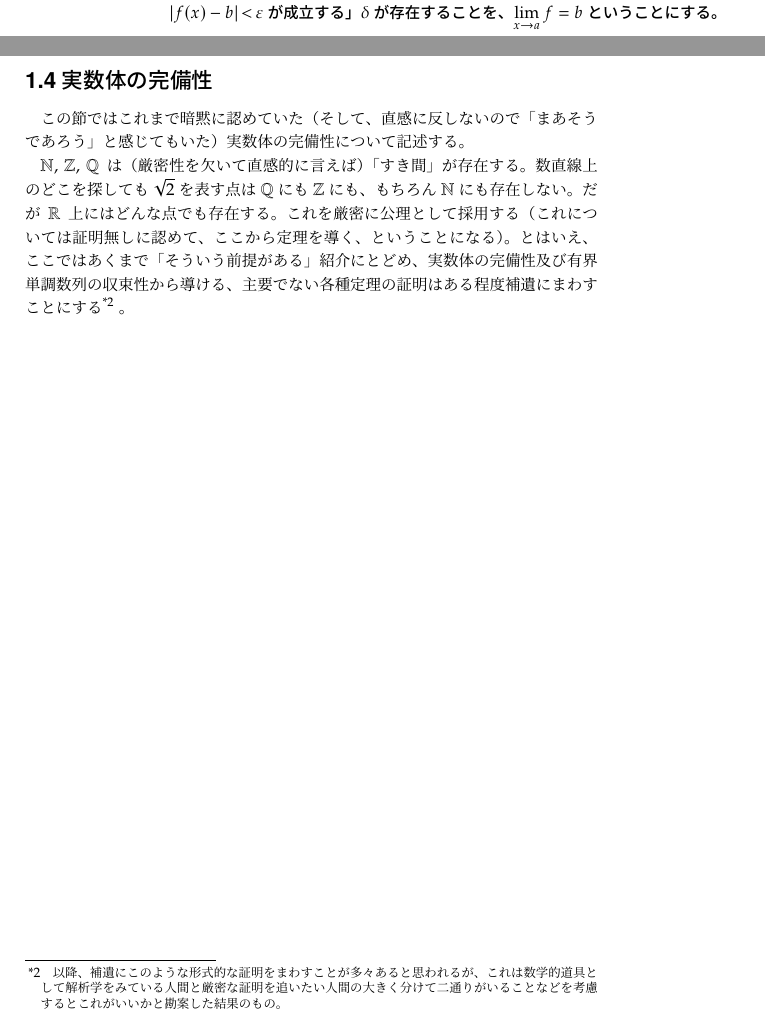
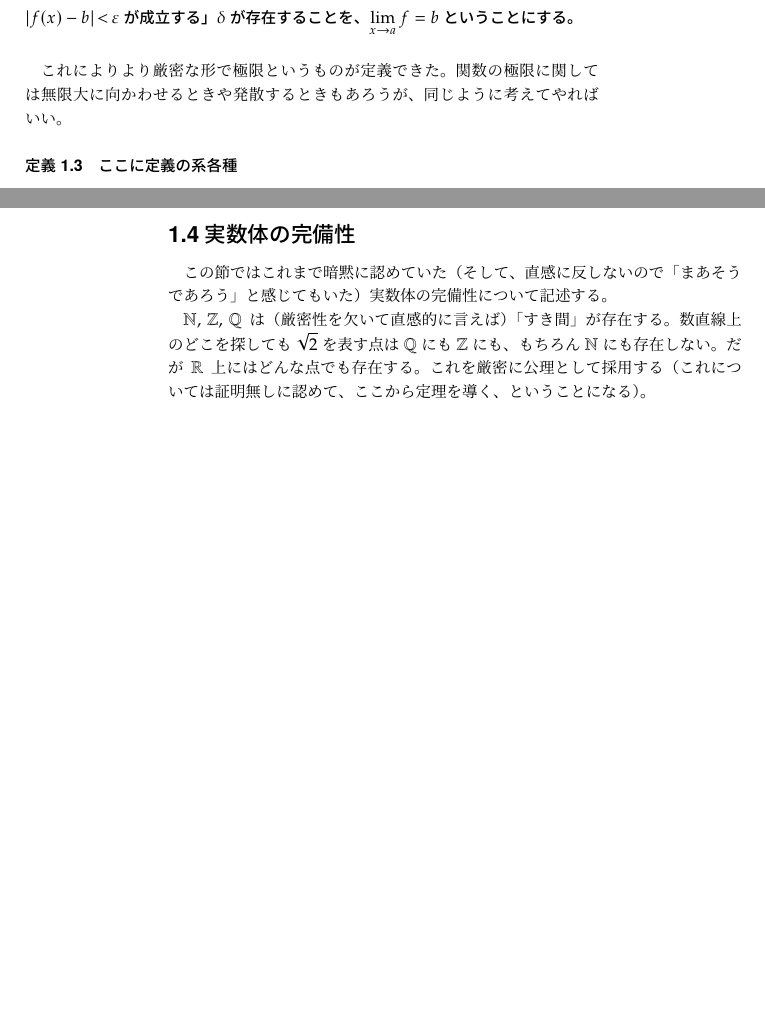
Before and after one commit to 16777216gits/CalculusPDF, a LaTeX document (Calculus_PDF/Calculus_PDF/Calculus_PDF_0.tex, which reads Calculus_PDF/Calculus_PDF/Cal1.tex): two parts of pages 12 and 13 of 15 before the commit and two parts of pages 13 and 14 of 15 after it, joined at a grey line, cut so that both start at the same text, the shorter picture padded with empty space. The pictures show the PDF file Calculus_PDF/Calculus_PDF/Calculus_PDF_0.pdf that the author committed with the source.

Commit message:
v20211029_1307

```diff
--- a/Calculus_PDF/Calculus_PDF/Cal1.tex
+++ b/Calculus_PDF/Calculus_PDF/Cal1.tex
@@ -214,7 +214,13 @@ $\arcsin x,\,\arccos x$は$[-1,1]$で、$\arctan x$は$\pare{-\infty,\,\infty}$
 \begin{defi}
     区間$I$と点$a\!\in\!I$が与えられたとき、$I\,\backslash\,a$で定義された関数$f\pare{x}$があるとする。
 
-    ここで任意の$\varepsilon\!>\!0$に対し「$|x\!-\!a|\!<\!\delta$をみたすような$I$上の全ての点に対し、$|f\pare{x}-b|\!<\!\varepsilon$が成立する」$\delta$が存在することを、$\lim_{x\to{}a}f=b$ということにする。
+    ここで任意の$\varepsilon\!>\!0$に対し「$|x\!-\!a|\!<\!\delta$をみたすような$I$上の全ての点において$|f\pare{x}-b|\!<\!\varepsilon$が成立する」$\delta$が存在することを、$\lim_{x\to{}a}f=b$ということにする。
+\end{defi}
+
+これによりより厳密な形で極限というものが定義できた。関数の極限に関しては無限大に向かわせるときや発散するときもあろうが、同じように考えてやればいい。
+
+\begin{defi}
+    ここに定義の系各種
 \end{defi}
 
 
@@ -224,4 +230,4 @@ $\arcsin x,\,\arccos x$は$[-1,1]$で、$\arctan x$は$\pare{-\infty,\,\infty}$
 \section{実数体の完備性}
 この節ではこれまで暗黙に認めていた（そして、直感に反しないので「まあそうであろう」と感じてもいた）実数体の完備性について記述する。
 
-$\mathbb{N},\,\mathbb{Z},\,\mathbb{Q}$は（厳密性を欠いて直感的に言えば）「すき間」が存在する。数直線上のどこを探しても$\sqrt{2}$を表す点は$\mathbb{Q}$にも$\mathbb{Z}$にも、もちろん$\mathbb{N}$にも存在しない。だが$\mathbb{R}$上にはどんな点でも存在する。これを厳密に公理として採用する（これについては証明無しに認めて、ここから定理を導く、ということになる）。とはいえ、ここではあくまで「そういう前提がある」紹介にとどめ、実数体の完備性及び有界単調数列の収束性から導ける、主要でない各種定理の証明はある程度補遺にまわすことにする\footnote{以降、補遺にこのような形式的な証明をまわすことが多々あると思われるが、これは数学的道具として解析学をみている人間と厳密な証明を追いたい人間の大きく分けて二通りがいることなどを考慮するとこれがいいかと勘案した結果のもの。} 。
+$\mathbb{N},\,\mathbb{Z},\,\mathbb{Q}$は（厳密性を欠いて直感的に言えば）「すき間」が存在する。数直線上のどこを探しても$\sqrt{2}$を表す点は$\mathbb{Q}$にも$\mathbb{Z}$にも、もちろん$\mathbb{N}$にも存在しない。だが$\mathbb{R}$上にはどんな点でも存在する。これを厳密に公理として採用する（これについては証明無しに認めて、ここから定理を導く、ということになる）。
```
Also changed, not shown: Calculus_PDF/Calculus_PDF/Calculus_PDF_0.tex (+4 -1 lines), Calculus_PDF/Calculus_PDF/Calculus_PDF_0.pdf, Calculus_PDF/Calculus_PDF/Cal1.tex (2 more changed lines), 4 other files.
